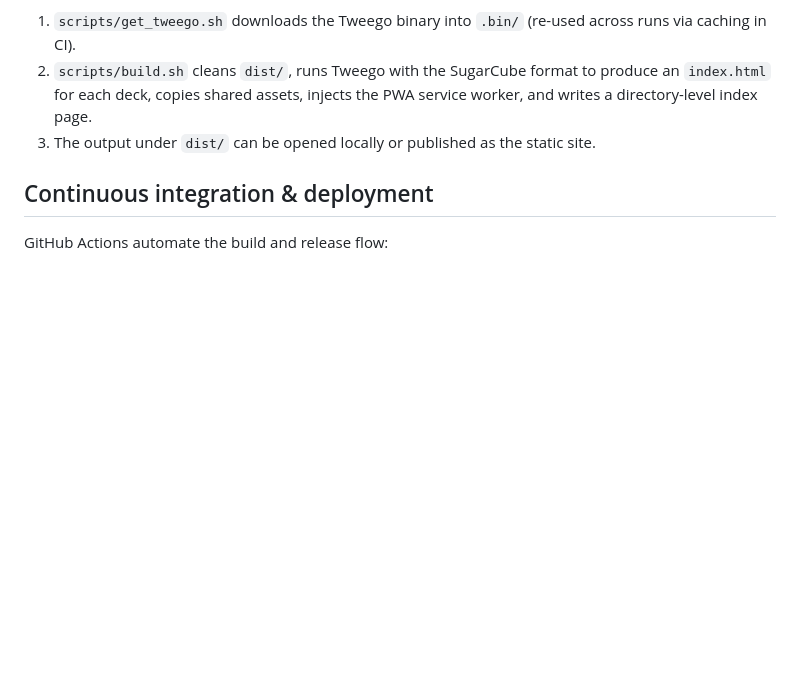
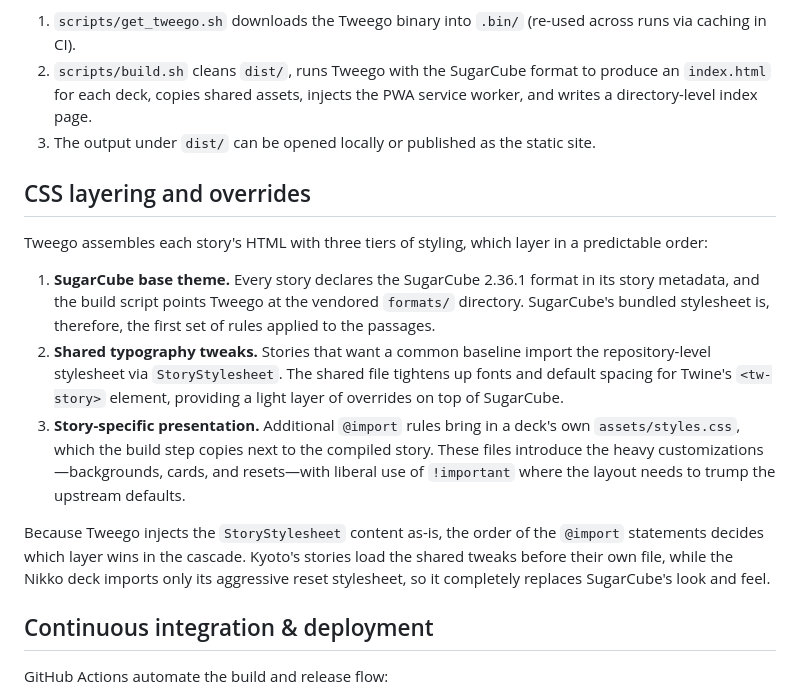
Before and after one commit to knovak/twine_japan, a Markdown page: README.md, the part around the change. Drawn GitHub-style; blank space fills up the shorter version.

Commit message:
Document CSS layering

```diff
--- a/README.md
+++ b/README.md
@@ -20,6 +20,31 @@ compiled into static HTML decks. The local build script performs the following:
    service worker, and writes a directory-level index page.
 3. The output under `dist/` can be opened locally or published as the static
    site.
+
+## CSS layering and overrides
+
+Tweego assembles each story's HTML with three tiers of styling, which layer in a
+predictable order:
+
+1. **SugarCube base theme.** Every story declares the SugarCube 2.36.1 format in
+   its story metadata, and the build script points Tweego at the vendored
+   `formats/` directory. SugarCube's bundled stylesheet is, therefore, the first
+   set of rules applied to the passages.
+2. **Shared typography tweaks.** Stories that want a common baseline import the
+   repository-level stylesheet via `StoryStylesheet`. The shared file tightens up
+   fonts and default spacing for Twine's `<tw-story>` element, providing a light
+   layer of overrides on top of SugarCube.
+3. **Story-specific presentation.** Additional `@import` rules bring in a deck's
+   own `assets/styles.css`, which the build step copies next to the compiled
+   story. These files introduce the heavy customizations—backgrounds, cards, and
+   resets—with liberal use of `!important` where the layout needs to trump the
+   upstream defaults.
+
+Because Tweego injects the `StoryStylesheet` content as-is, the order of the
+`@import` statements decides which layer wins in the cascade. Kyoto's stories
+load the shared tweaks before their own file, while the Nikko deck imports only
+its aggressive reset stylesheet, so it completely replaces SugarCube's look and
+feel.
 
 ## Continuous integration & deployment
 
```
